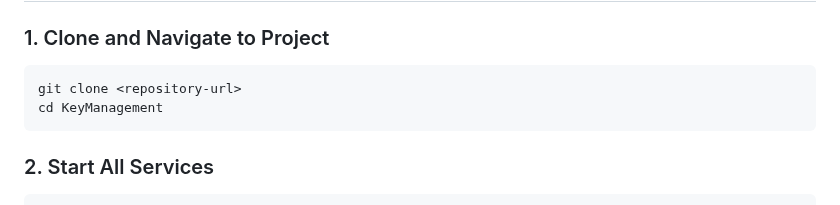
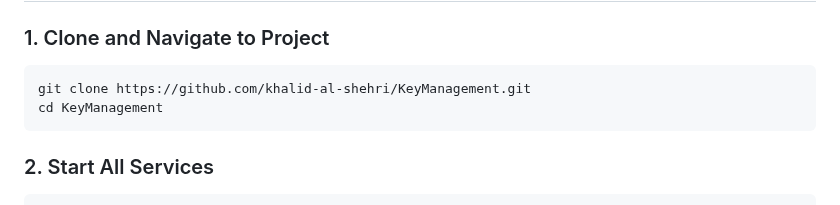
Before and after one commit to khalid-al-shehri/KeyManagement, a Markdown page: README.md, the part around the change. GitHub-like rendering.

````diff
--- a/README.md
+++ b/README.md
@@ -70,7 +70,7 @@ KeyManagement/
 
 ### 1. Clone and Navigate to Project
 ```bash
-git clone <repository-url>
+git clone https://github.com/khalid-al-shehri/KeyManagement.git
 cd KeyManagement
 ```
 
````
